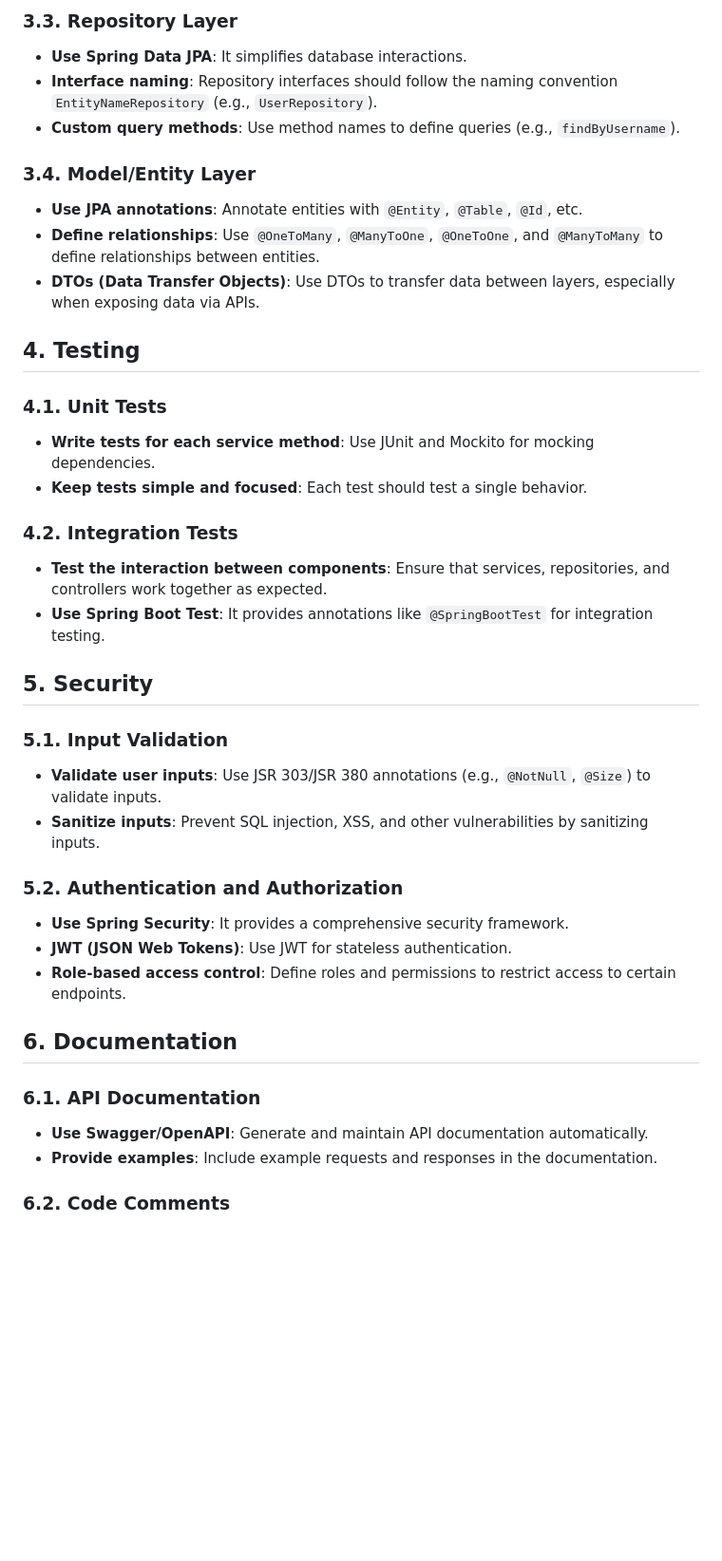
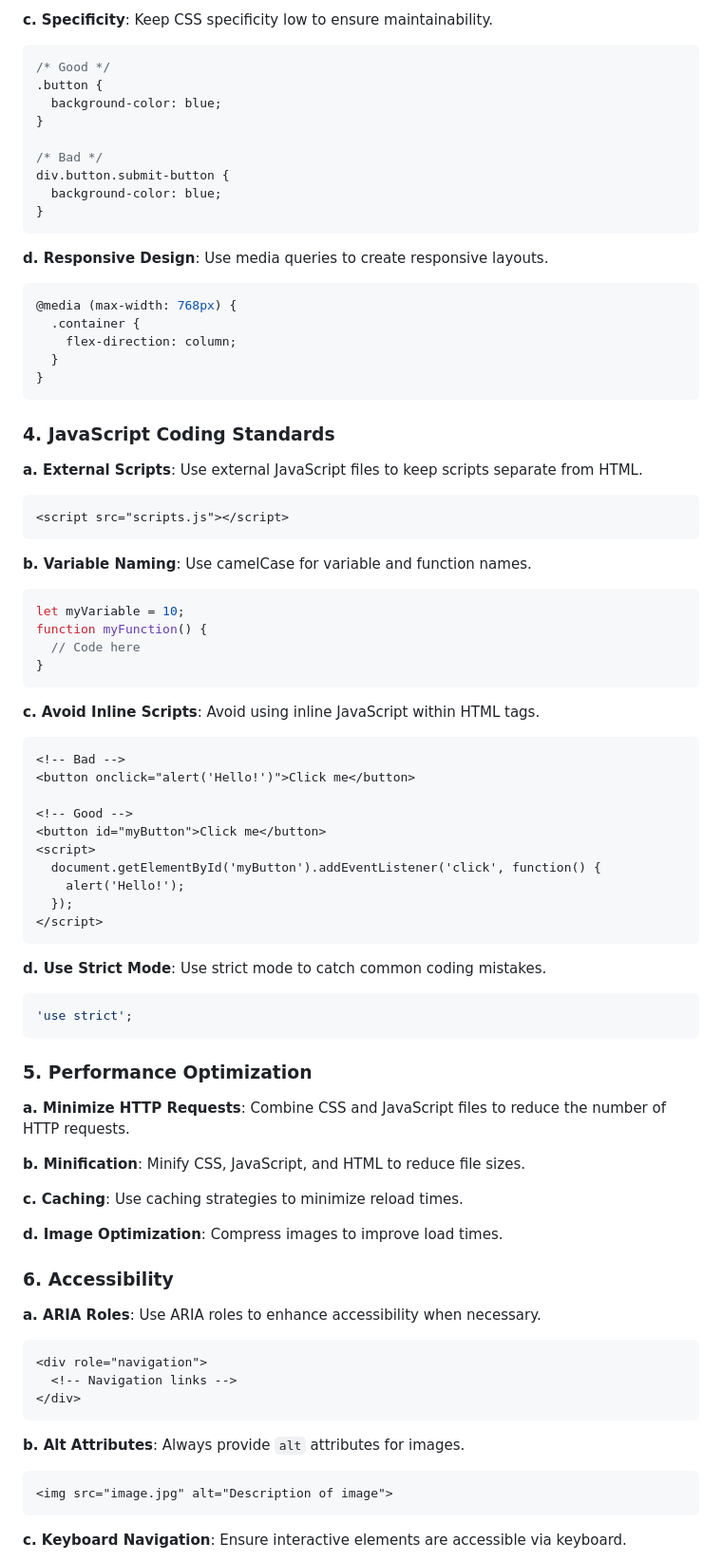
Before and after one commit to SiriusClouds/832202105_concacts_frontend, a Markdown page: codestyles.md, the part around one of its changes. Shown at 95% size. Drawn GitHub-style; blank space fills up the shorter version.

````diff
--- a/codestyles.md
+++ b/codestyles.md
@@ -48,47 +82,83 @@
 
-### 3.3. Repository Layer
+**c. Specificity**: Keep CSS specificity low to ensure maintainability.
+```css
+/* Good */
+.button {
+  background-color: blue;
+}
 
-- **Use Spring Data JPA**: It simplifies database interactions.
-- **Interface naming**: Repository interfaces should follow the naming convention `EntityNameRepository` (e.g., `UserRepository`).
-- **Custom query methods**: Use method names to define queries (e.g., `findByUsername`).
+/* Bad */
+div.button.submit-button {
+  background-color: blue;
+}
+```
 
-### 3.4. Model/Entity Layer
+**d. Responsive Design**: Use media queries to create responsive layouts.
+```css
+@media (max-width: 768px) {
+  .container {
+    flex-direction: column;
+  }
+}
+```
 
-- **Use JPA annotations**: Annotate entities with `@Entity`, `@Table`, `@Id`, etc.
-- **Define relationships**: Use `@OneToMany`, `@ManyToOne`, `@OneToOne`, and `@ManyToMany` to define relationships between entities.
-- **DTOs (Data Transfer Objects)**: Use DTOs to transfer data between layers, especially when exposing data via APIs.
+### 4. JavaScript Coding Standards
 
-## 4. Testing
+**a. External Scripts**: Use external JavaScript files to keep scripts separate from HTML.
+```html
+<script src="scripts.js"></script>
+```
 
-### 4.1. Unit Tests
+**b. Variable Naming**: Use camelCase for variable and function names.
+```javascript
+let myVariable = 10;
+function myFunction() {
+  // Code here
+}
+```
 
-- **Write tests for each service method**: Use JUnit and Mockito for mocking dependencies.
-- **Keep tests simple and focused**: Each test should test a single behavior.
+**c. Avoid Inline Scripts**: Avoid using inline JavaScript within HTML tags.
+```html
+<!-- Bad -->
+<button onclick="alert('Hello!')">Click me</button>
 
-### 4.2. Integration Tests
+<!-- Good -->
+<button id="myButton">Click me</button>
+<script>
+  document.getElementById('myButton').addEventListener('click', function() {
+    alert('Hello!');
+  });
+</script>
+```
 
-- **Test the interaction between components**: Ensure that services, repositories, and controllers work together as expected.
-- **Use Spring Boot Test**: It provides annotations like `@SpringBootTest` for integration testing.
+**d. Use Strict Mode**: Use strict mode to catch common coding mistakes.
+```javascript
+'use strict';
+```
 
-## 5. Security
+### 5. Performance Optimization
 
-### 5.1. Input Validation
+**a. Minimize HTTP Requests**: Combine CSS and JavaScript files to reduce the number of HTTP requests.
 
-- **Validate user inputs**: Use JSR 303/JSR 380 annotations (e.g., `@NotNull`, `@Size`) to validate inputs.
-- **Sanitize inputs**: Prevent SQL injection, XSS, and other vulnerabilities by sanitizing inputs.
+**b. Minification**: Minify CSS, JavaScript, and HTML to reduce file sizes.
 
-### 5.2. Authentication and Authorization
+**c. Caching**: Use caching strategies to minimize reload times.
 
-- **Use Spring Security**: It provides a comprehensive security framework.
-- **JWT (JSON Web Tokens)**: Use JWT for stateless authentication.
-- **Role-based access control**: Define roles and permissions to restrict access to certain endpoints.
+**d. Image Optimization**: Compress images to improve load times.
 
-## 6. Documentation
+### 6. Accessibility
 
-### 6.1. API Documentation
+**a. ARIA Roles**: Use ARIA roles to enhance accessibility when necessary.
+```html
+<div role="navigation">
+  <!-- Navigation links -->
+</div>
+```
 
-- **Use Swagger/OpenAPI**: Generate and maintain API documentation automatically.
-- **Provide examples**: Include example requests and responses in the documentation.
+**b. Alt Attributes**: Always provide `alt` attributes for images.
+```html
+<img src="image.jpg" alt="Description of image">
+```
 
-### 6.2. Code Comments
+**c. Keyboard Navigation**: Ensure interactive elements are accessible via keyboard.
 
````
Also changed, not shown: other parts of codestyles.md (+96 -32 lines).
